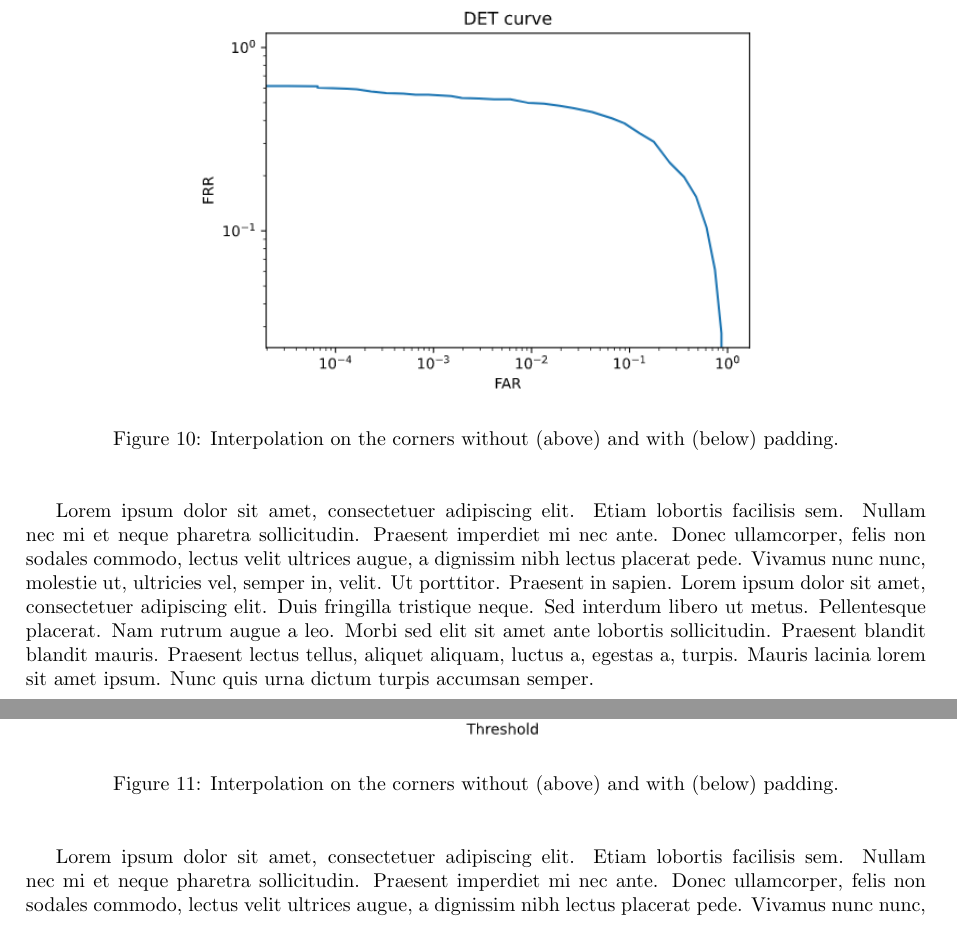
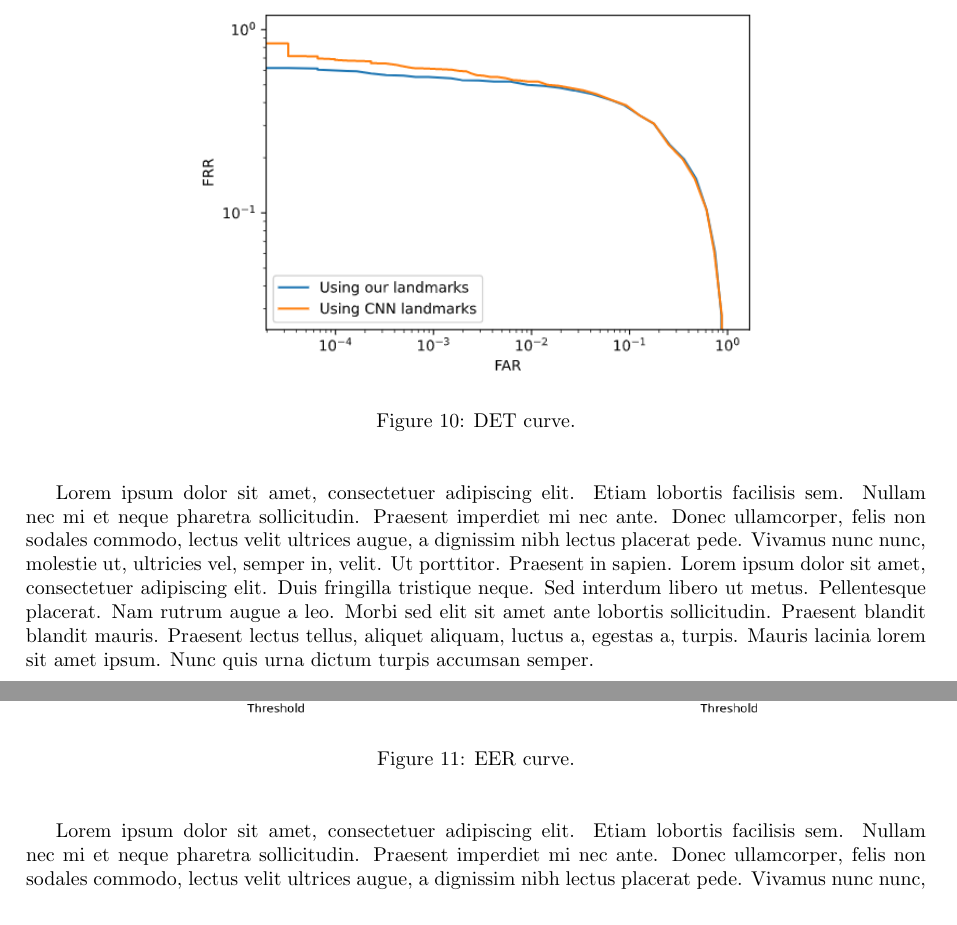
Before and after one commit to LeonardoEmili/ear-recognizer-android, a LaTeX document (report/ear_recognizer.tex): two parts of page 8 of 11, joined at a grey line, cut at the place of the change. Compiled offline with pdfLaTeX.

Commit message:
Update report with new plots

```diff
--- a/report/ear_recognizer.tex
+++ b/report/ear_recognizer.tex
@@ -289,8 +289,8 @@ acceptances and the number of impostor attempts.\\
 \begin{figure}[H]
     \label{fig:det}
     \begin{center}
-        \includegraphics[width=10cm,keepaspectratio]{images/det.png}
-        \caption{Interpolation on the corners without (above) and with (below) padding.}
+        \includegraphics[width=10cm,keepaspectratio]{images/det_updated.png}
+        \caption{DET curve.}
     \end{center}
 \end{figure}
 
@@ -299,8 +299,8 @@ acceptances and the number of impostor attempts.\\
 \begin{figure}[H]
     \label{fig:eer}
     \begin{center}
-        \includegraphics[width=10cm,keepaspectratio]{images/eer.png}
-        \caption{Interpolation on the corners without (above) and with (below) padding.}
+        \includegraphics[width=16cm,keepaspectratio]{images/eer_comparison.png}
+        \caption{EER curve.}
     \end{center}
 \end{figure}
 
```
Also changed, not shown: report/ear_recognizer.pdf, report/images/det_updated.png, report/images/eer.png, report/images/eer2.png, report/images/eer_comparison.png (added), report/images/roc_updated.png, report/ear_recognizer.tex (4 more changed lines), 1 other file.
